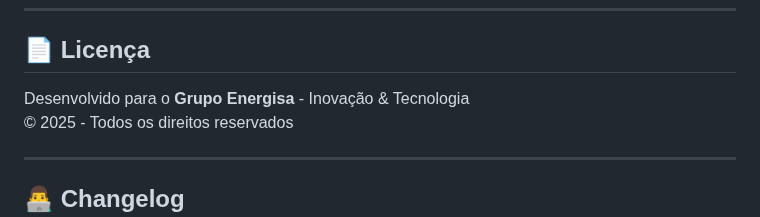
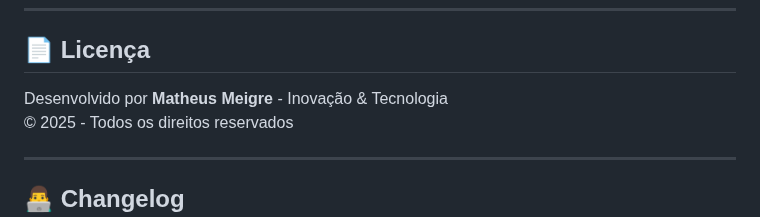
Before and after one commit to matheusmeigre/EcoCodeReviewer, a Markdown page: README.md, the part around one of its changes. GitHub-like rendering.

```diff
--- a/README.md
+++ b/README.md
@@ -371,7 +371,7 @@ Sugestões de melhorias para v3.0:
 
 ## 📄 Licença
 
-Desenvolvido para o **Grupo Energisa** - Inovação & Tecnologia
+Desenvolvido por **Matheus Meigre** - Inovação & Tecnologia
 © 2025 - Todos os direitos reservados
 
 ---
```
Also changed, not shown: other parts of README.md (+0 -2 lines).
